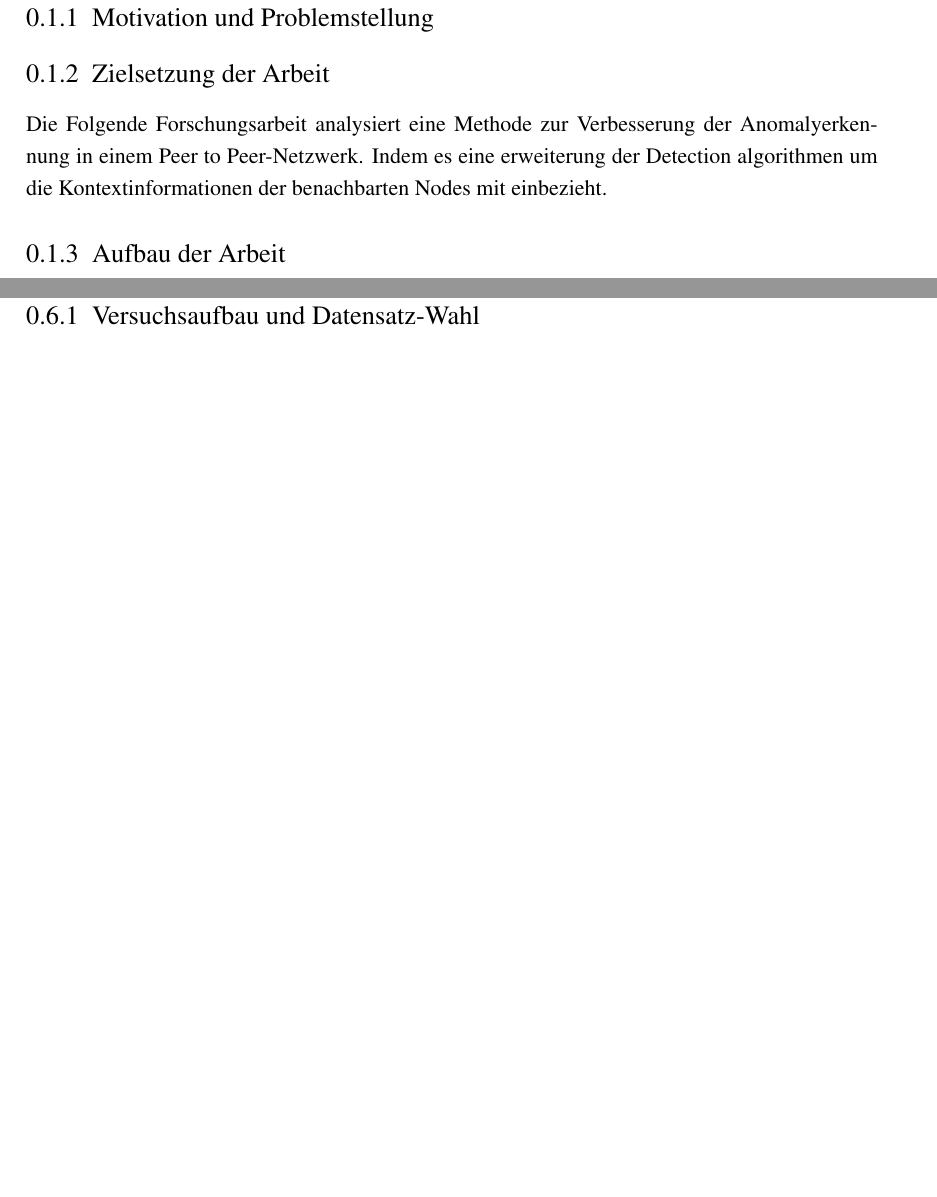
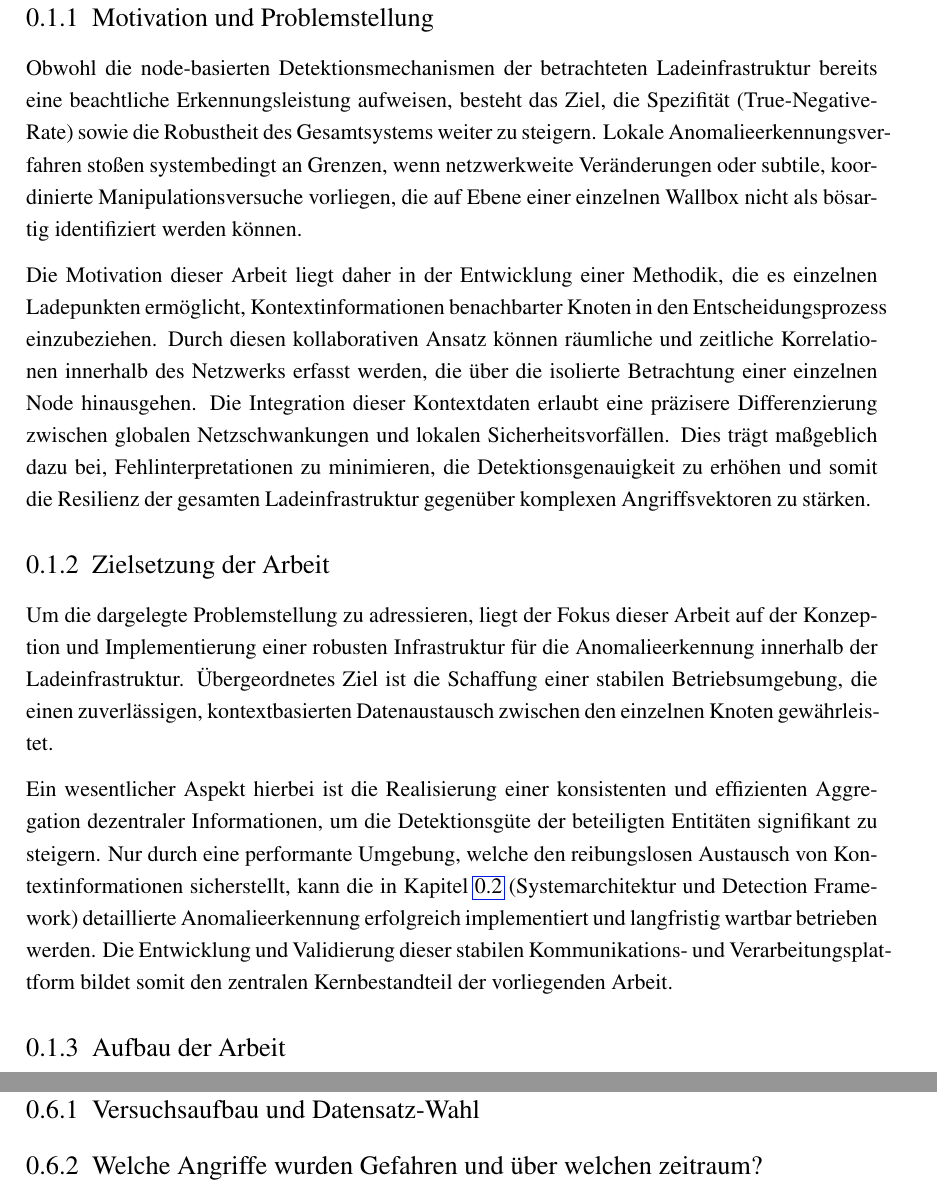
Before and after one commit to DrBaldri4n/Forschungsarbeit_p2p-ids-alert-correlation, a LaTeX thesis (thesis.tex, which reads Chapters/01_Einleitung/01_Motivation_und_Problemstellung.tex, Chapters/01_Einleitung/02_Zielsetzung_der_Arbeit.tex): two parts of pages 5 and 10 of 15 before the commit and two parts of pages 5 and 11 of 17 after it, joined at a grey line, cut so that both start at the same text, the shorter picture padded with empty space. Compiled offline with pdfLaTeX.

Commit message:
start mit Einleitung

```diff
--- a/Chapters/01_Einleitung/01_Motivation_und_Problemstellung.tex
+++ b/Chapters/01_Einleitung/01_Motivation_und_Problemstellung.tex
@@ -1 +1,4 @@
 \subsection{Motivation und Problemstellung}
+Obwohl die node-basierten Detektionsmechanismen der betrachteten Ladeinfrastruktur bereits eine beachtliche Erkennungsleistung aufweisen, besteht das Ziel, die Spezifität (True-Negative-Rate) sowie die Robustheit des Gesamtsystems weiter zu steigern. Lokale Anomalieerkennungsverfahren stoßen systembedingt an Grenzen, wenn netzwerkweite Veränderungen oder subtile, koordinierte Manipulationsversuche vorliegen, die auf Ebene einer einzelnen Wallbox nicht als bösartig identifiziert werden können.
+
+Die Motivation dieser Arbeit liegt daher in der Entwicklung einer Methodik, die es einzelnen Ladepunkten ermöglicht, Kontextinformationen benachbarter Knoten in den Entscheidungsprozess einzubeziehen. Durch diesen kollaborativen Ansatz können räumliche und zeitliche Korrelationen innerhalb des Netzwerks erfasst werden, die über die isolierte Betrachtung einer einzelnen Node hinausgehen. Die Integration dieser Kontextdaten erlaubt eine präzisere Differenzierung zwischen globalen Netzschwankungen und lokalen Sicherheitsvorfällen. Dies trägt maßgeblich dazu bei, Fehlinterpretationen zu minimieren, die Detektionsgenauigkeit zu erhöhen und somit die Resilienz der gesamten Ladeinfrastruktur gegenüber komplexen Angriffsvektoren zu stärken.
--- a/Chapters/01_Einleitung/02_Zielsetzung_der_Arbeit.tex
+++ b/Chapters/01_Einleitung/02_Zielsetzung_der_Arbeit.tex
@@ -1,2 +1,4 @@
 \subsection{Zielsetzung der Arbeit}
-	Die Folgende Forschungsarbeit analysiert eine Methode zur Verbesserung der Anomalyerkennung in einem Peer to Peer-Netzwerk. Indem es eine erweiterung der Detection algorithmen um die Kontextinformationen der benachbarten Nodes mit einbezieht.
+	Um die dargelegte Problemstellung zu adressieren, liegt der Fokus dieser Arbeit auf der Konzeption und Implementierung einer robusten Infrastruktur für die Anomalieerkennung innerhalb der Ladeinfrastruktur. Übergeordnetes Ziel ist die Schaffung einer stabilen Betriebsumgebung, die einen zuverlässigen, kontextbasierten Datenaustausch zwischen den einzelnen Knoten gewährleistet.
+
+	Ein wesentlicher Aspekt hierbei ist die Realisierung einer konsistenten und effizienten Aggregation dezentraler Informationen, um die Detektionsgüte der beteiligten Entitäten signifikant zu steigern. Nur durch eine performante Umgebung, welche den reibungslosen Austausch von Kontextinformationen sicherstellt, kann die in Kapitel \ref{sec:systemarchitektur} (Systemarchitektur und Detection Framework) detaillierte Anomalieerkennung erfolgreich implementiert und langfristig wartbar betrieben werden. Die Entwicklung und Validierung dieser stabilen Kommunikations- und Verarbeitungsplattform bildet somit den zentralen Kernbestandteil der vorliegenden Arbeit.
--- a/thesis.tex
+++ b/thesis.tex
@@ -230,5 +228,6 @@
 
 \newpage
 
-\section{Evaluierung und Ergebnisse}
+\section{Aufbau und Begründung des Datensatzes}
     \subsection{Versuchsaufbau und Datensatz-Wahl}
+	\subsection{Welche Angriffe wurden Gefahren und über welchen zeitraum?}
```
Also changed, not shown: Chapters/02_Systemarchitektur_und_Detection_Framework/01_Architektur_des_Multi-Node-Systems.tex (added, +1 -0 lines), Chapters/02_Systemarchitektur_und_Detection_Framework/02_Analyse_der_implementierten_Detections.tex (added, +3 -0 lines), Chapters/02_Systemarchitektur_und_Detection_Framework/03_Datenakquiseund_Feature-Extraktion_via_Prometheus.tex (added, +3 -0 lines), thesis.pdf, thesis.tex (18 more changed lines), 7 other files.
